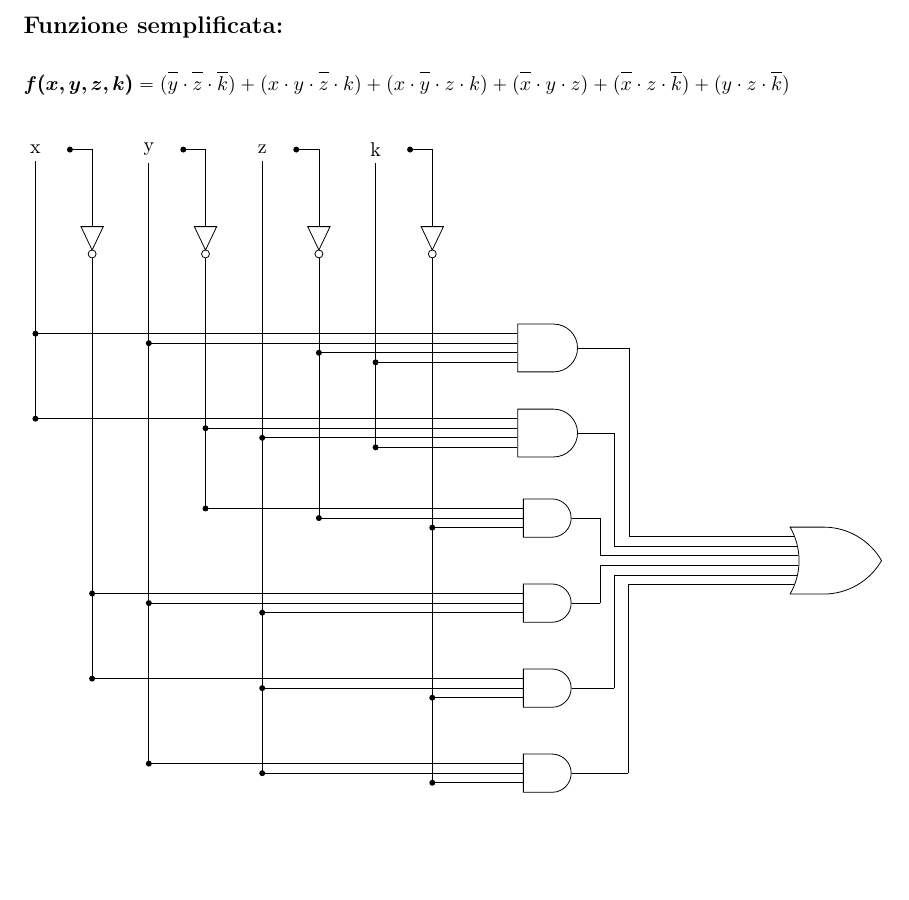
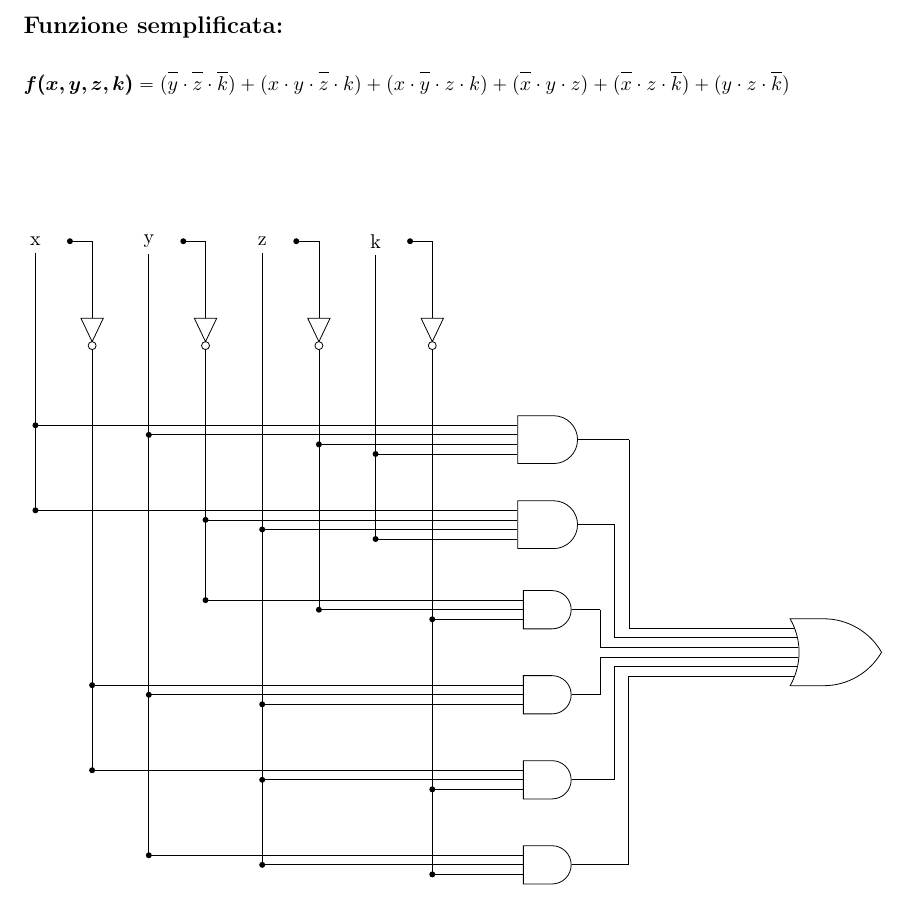
Before and after one commit to fAndreuzzi/UniTS, a LaTeX document (LaTex/Informatica/ProgettoInfo.tex): part of page 9 of 9, cut so that both start at the same text, the shorter picture padded with empty space. Compiled offline with pdfLaTeX.

Commit message:
center simplified function

```diff
--- a/LaTex/Informatica/ProgettoInfo.tex
+++ b/LaTex/Informatica/ProgettoInfo.tex
@@ -710,6 +710,12 @@ La funzione ottenuta è la seguente:
   \bm{f(x,y,z,k)} = (\oline{y} \cdot \oline{z} \cdot \oline{k}) + (x \cdot y \cdot \oline{z} \cdot k) + (x \cdot \oline{y} \cdot z \cdot k) + (\oline{x} \cdot y \cdot z) + (\oline{x} \cdot z \cdot \oline{k}) + (y \cdot z \cdot \oline{k})
 \end{align*}
 
+\bigskip
+
+\bigskip
+
+\bigskip
+
 \begin{center}
   \begin{tikzpicture}
     \node (x0) at (0,0) {x};
```
Also changed, not shown: LaTex/Informatica/ProgettoInfo.pdf.
